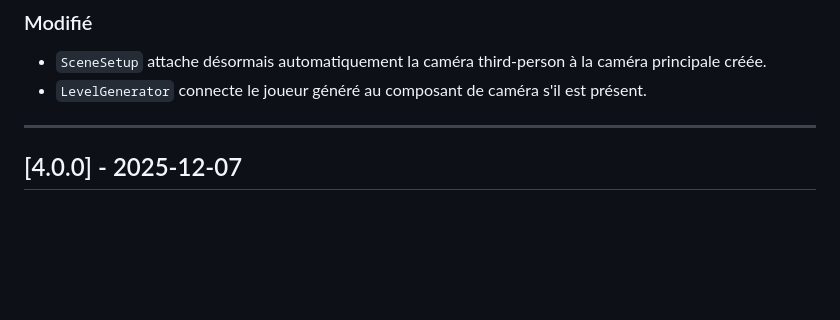
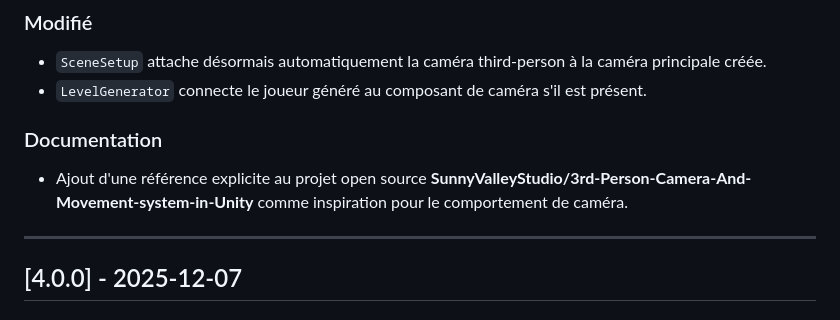
Before and after one commit to PtiCalin/IFT2720_Laboratoire3_Collecte_Personnage, a Markdown page: CHANGELOG.md, the part around the change. GitHub-like rendering; blank space fills up the shorter version.

```diff
--- a/CHANGELOG.md
+++ b/CHANGELOG.md
@@ -19,6 +19,9 @@ Tous les changements notables de ce projet seront documentés dans ce fichier.
 ### Modifié
 - `SceneSetup` attache désormais automatiquement la caméra third-person à la caméra principale créée.
 - `LevelGenerator` connecte le joueur généré au composant de caméra s'il est présent.
+
+### Documentation
+- Ajout d'une référence explicite au projet open source **SunnyValleyStudio/3rd-Person-Camera-And-Movement-system-in-Unity** comme inspiration pour le comportement de caméra.
 
 ---
 
```
Also changed, not shown: README.md (+1 -0 lines).
